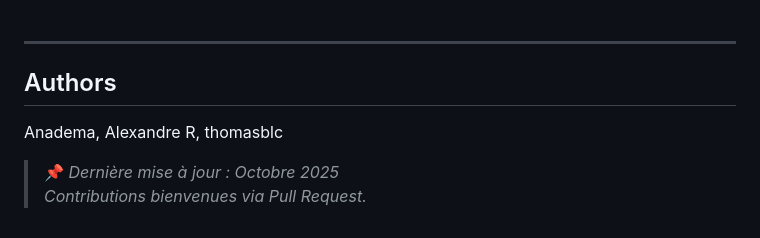
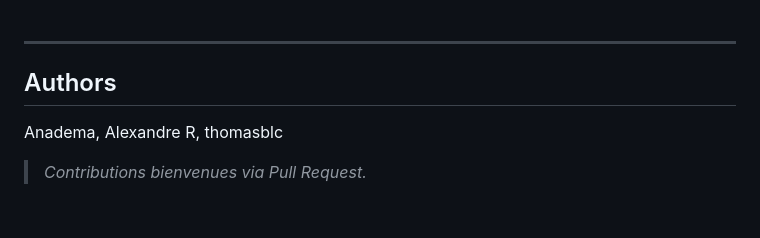
Before and after one commit to Anadema/OSINT-HUB-FR, a Markdown page: README.md, the part around the change. Rendered like a GitHub page.

```diff
--- a/README.md
+++ b/README.md
@@ -547,5 +547,4 @@ Vous pouvez l'utiliser à des fins de recherche et de formation ; toute commerci
 
   </p>
 
-  > 📌 *Dernière mise à jour : Octobre 2025*
   > _Contributions bienvenues via Pull Request._
```
